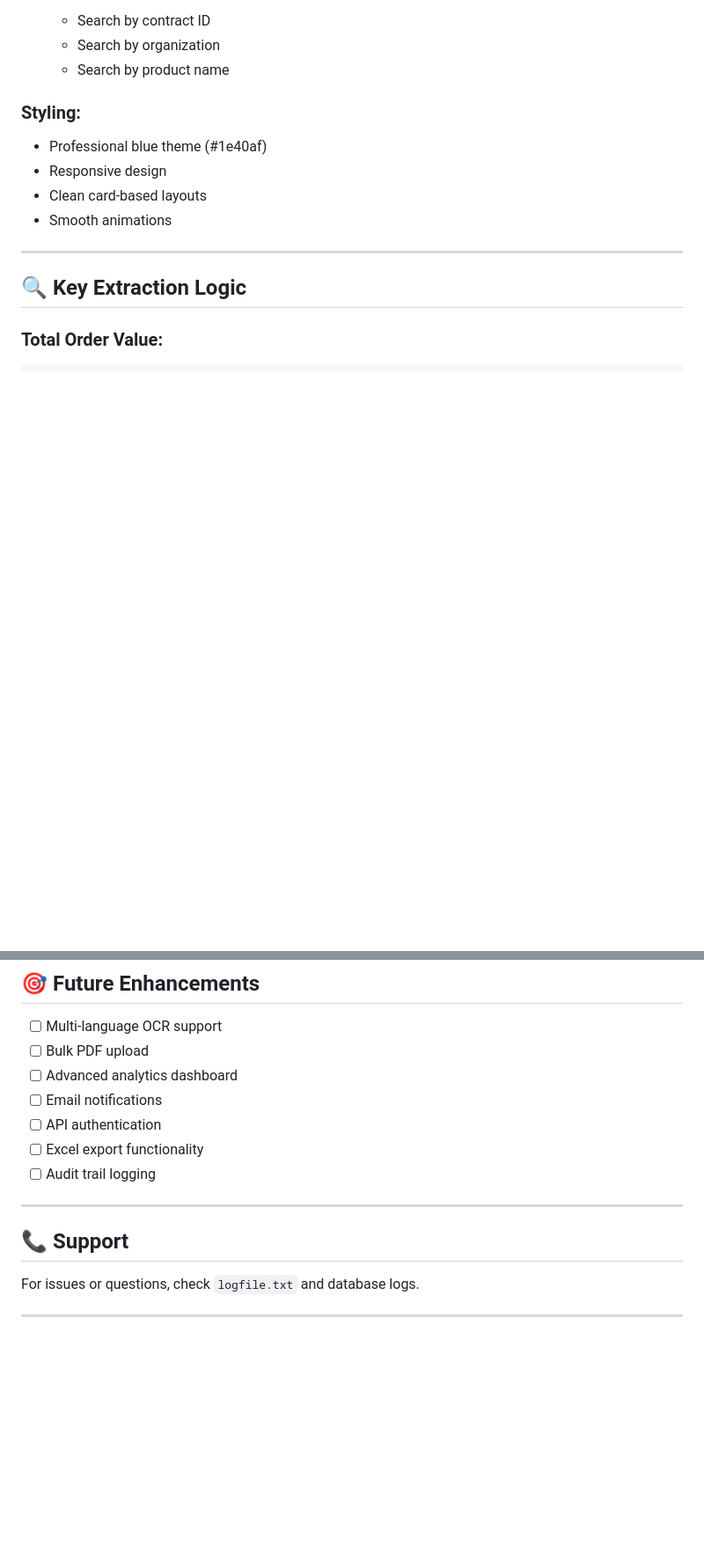
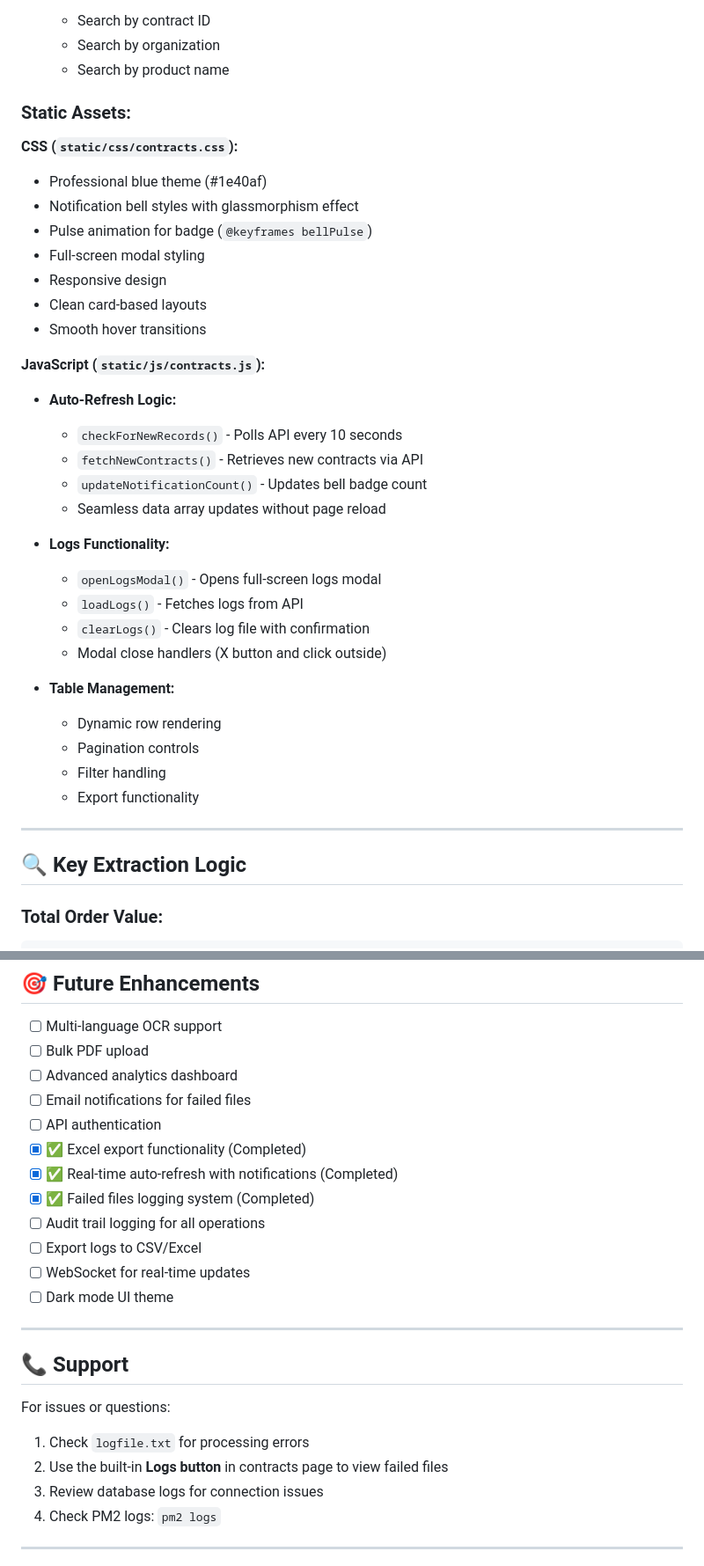
Before and after one commit to asthap-2003/PDF_Extractor-Project, a Markdown page: README.md, 2 parts joined by grey strips. Shown at 88% size. GitHub-like rendering; blank space fills up the shorter version.

```diff
--- a/README.md
+++ b/README.md
@@ -408,11 +481,35 @@ Shows products for that contract
    - Search by organization
    - Search by product name
 
-### **Styling:**
+### **Static Assets:**
+
+**CSS (`static/css/contracts.css`):**
 - Professional blue theme (#1e40af)
+- Notification bell styles with glassmorphism effect
+- Pulse animation for badge (`@keyframes bellPulse`)
+- Full-screen modal styling
 - Responsive design
 - Clean card-based layouts
-- Smooth animations
+- Smooth hover transitions
+
+**JavaScript (`static/js/contracts.js`):**
+- **Auto-Refresh Logic:**
+  - `checkForNewRecords()` - Polls API every 10 seconds
+  - `fetchNewContracts()` - Retrieves new contracts via API
+  - `updateNotificationCount()` - Updates bell badge count
+  - Seamless data array updates without page reload
+
+- **Logs Functionality:**
+  - `openLogsModal()` - Opens full-screen logs modal
+  - `loadLogs()` - Fetches logs from API
+  - `clearLogs()` - Clears log file with confirmation
+  - Modal close handlers (X button and click outside)
+
+- **Table Management:**
+  - Dynamic row rendering
+  - Pagination controls
+  - Filter handling
+  - Export functionality
 
 ---
 
@@ -559,16 +669,25 @@ Internal use only - Government project
 - [ ] Multi-language OCR support
 - [ ] Bulk PDF upload
 - [ ] Advanced analytics dashboard
-- [ ] Email notifications
+- [ ] Email notifications for failed files
 - [ ] API authentication
-- [ ] Excel export functionality
-- [ ] Audit trail logging
+- [x] ✅ Excel export functionality (Completed)
+- [x] ✅ Real-time auto-refresh with notifications (Completed)
+- [x] ✅ Failed files logging system (Completed)
+- [ ] Audit trail logging for all operations
+- [ ] Export logs to CSV/Excel
+- [ ] WebSocket for real-time updates
+- [ ] Dark mode UI theme
 
 ---
 
 ## 📞 Support
 
-For issues or questions, check `logfile.txt` and database logs.
+For issues or questions:
+1. Check `logfile.txt` for processing errors
+2. Use the built-in **Logs button** in contracts page to view failed files
+3. Review database logs for connection issues
+4. Check PM2 logs: `pm2 logs`
 
 ---
 
```
Also changed, not shown: other parts of README.md (+89 -3 lines).
